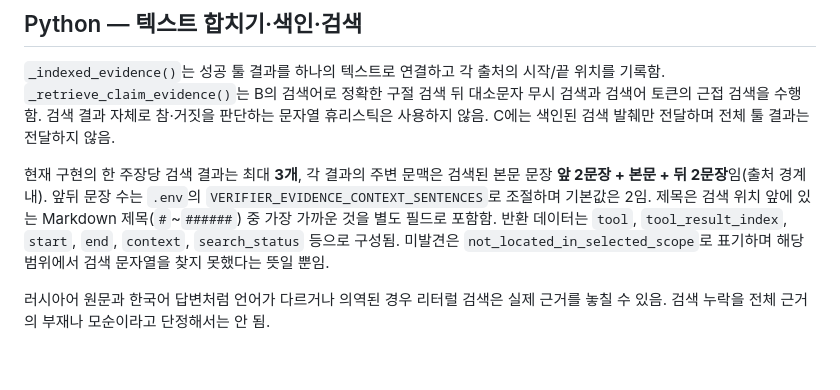
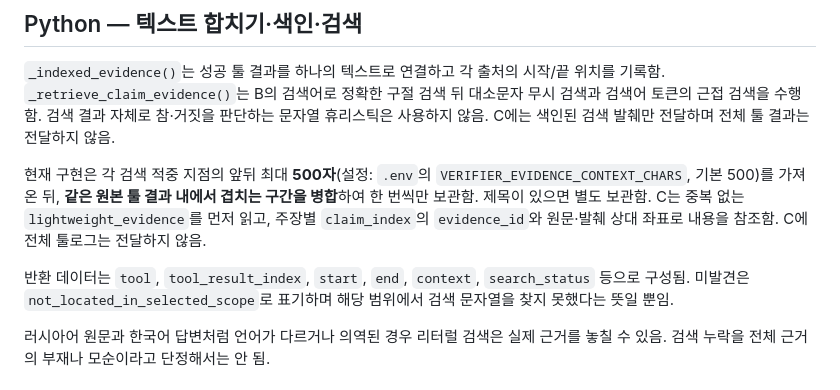
Before and after one commit to FoggyCaligo/MAI_MyAI_sllm, a Markdown page: docs/verifier.md, the part around the change. Rendered like a GitHub page; blank space fills up the shorter version.

Commit message:
Align verifier settings and contracts with deduplicated lightweight evidence

```diff
--- a/docs/verifier.md
+++ b/docs/verifier.md
@@ -60,7 +60,9 @@ A가 거절하면 LLM 검증 호출은 기본 1회이며, 통과하면 A/B/C 3
 
 `_indexed_evidence()`는 성공 툴 결과를 하나의 텍스트로 연결하고 각 출처의 시작/끝 위치를 기록함. `_retrieve_claim_evidence()`는 B의 검색어로 정확한 구절 검색 뒤 대소문자 무시 검색과 검색어 토큰의 근접 검색을 수행함. 검색 결과 자체로 참·거짓을 판단하는 문자열 휴리스틱은 사용하지 않음. C에는 색인된 검색 발췌만 전달하며 전체 툴 결과는 전달하지 않음.
 
-현재 구현의 한 주장당 검색 결과는 최대 **3개**, 각 결과의 주변 문맥은 검색된 본문 문장 **앞 2문장 + 본문 + 뒤 2문장**임(출처 경계 내). 앞뒤 문장 수는 `.env`의 `VERIFIER_EVIDENCE_CONTEXT_SENTENCES`로 조절하며 기본값은 2임. 제목은 검색 위치 앞에 있는 Markdown 제목(`#`~`######`) 중 가장 가까운 것을 별도 필드로 포함함. 반환 데이터는 `tool`, `tool_result_index`, `start`, `end`, `context`, `search_status` 등으로 구성됨. 미발견은 `not_located_in_selected_scope`로 표기하며 해당 범위에서 검색 문자열을 찾지 못했다는 뜻일 뿐임.
+현재 구현은 각 검색 적중 지점의 앞뒤 최대 **500자**(설정: `.env`의 `VERIFIER_EVIDENCE_CONTEXT_CHARS`, 기본 500)를 가져온 뒤, **같은 원본 툴 결과 내에서 겹치는 구간을 병합**하여 한 번씩만 보관함. 제목이 있으면 별도 보관함. C는 중복 없는 `lightweight_evidence`를 먼저 읽고, 주장별 `claim_index`의 `evidence_id`와 원문·발췌 상대 좌표로 내용을 참조함. C에 전체 툴로그는 전달하지 않음.
+
+반환 데이터는 `tool`, `tool_result_index`, `start`, `end`, `context`, `search_status` 등으로 구성됨. 미발견은 `not_located_in_selected_scope`로 표기하며 해당 범위에서 검색 문자열을 찾지 못했다는 뜻일 뿐임.
 
 러시아어 원문과 한국어 답변처럼 언어가 다르거나 의역된 경우 리터럴 검색은 실제 근거를 놓칠 수 있음. 검색 누락을 전체 근거의 부재나 모순이라고 단정해서는 안 됨.
 
```
